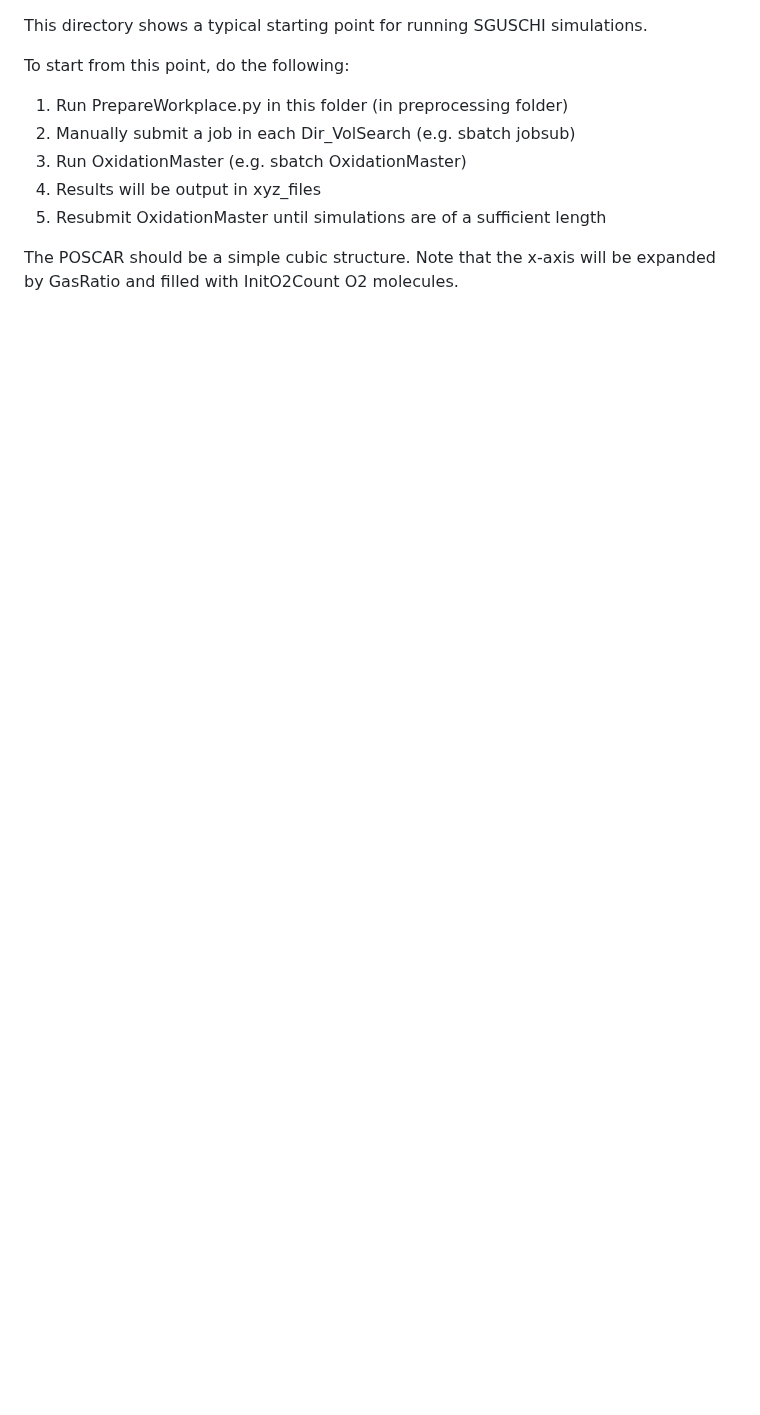
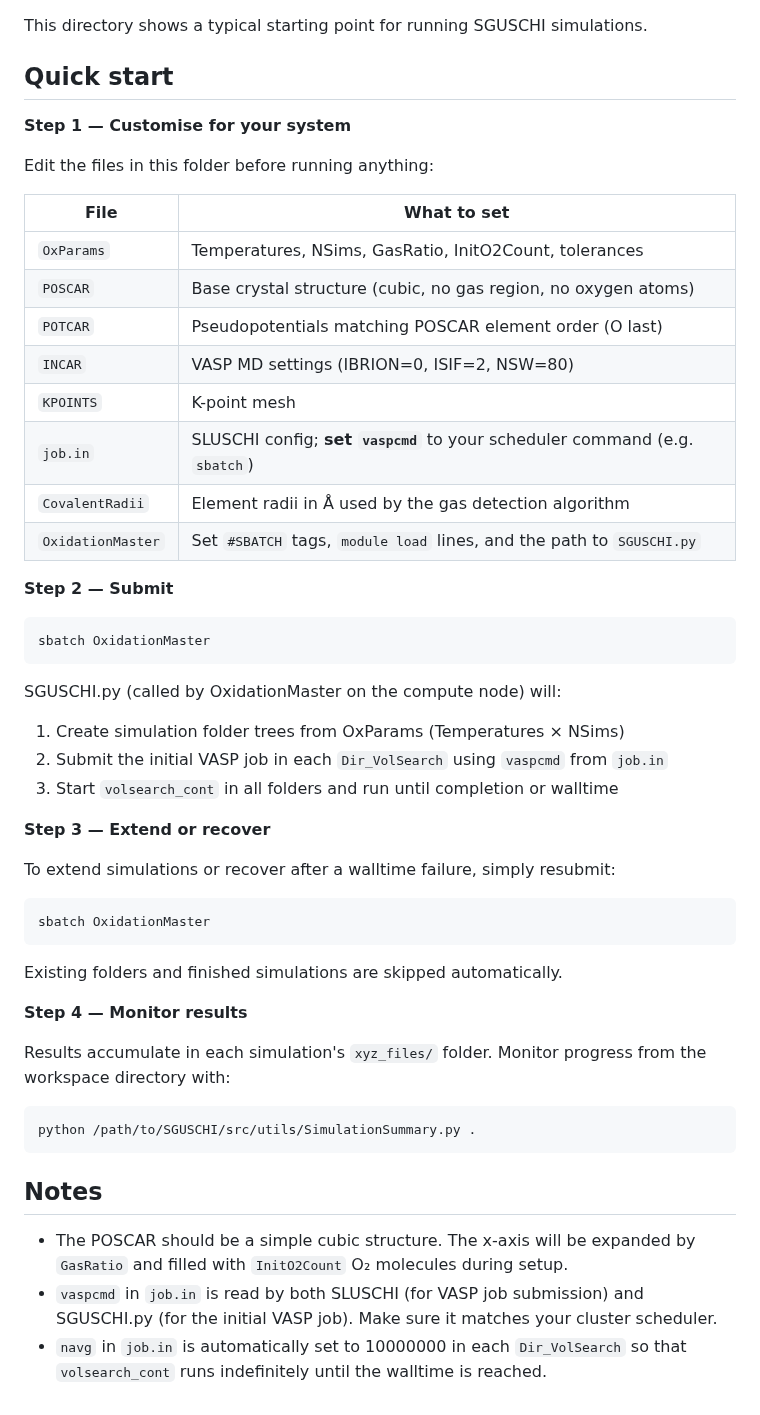
Before and after one commit to Philipwur/SGUSCHI, a Markdown page: example/note.md, the part around the change. Drawn GitHub-style; blank space fills up the shorter version.

```diff
--- a/example/note.md
+++ b/example/note.md
@@ -1,12 +1,51 @@
 This directory shows a typical starting point for running SGUSCHI simulations.
 
-To start from this point, do the following:
+## Quick start
 
-1. Run PrepareWorkplace.py in this folder (in preprocessing folder)
-2. Manually submit a job in each Dir_VolSearch (e.g. sbatch jobsub)
-3. Run OxidationMaster (e.g. sbatch OxidationMaster)
-4. Results will be output in xyz_files
-5. Resubmit OxidationMaster until simulations are of a sufficient length
+**Step 1 — Customise for your system**
 
-The POSCAR should be a simple cubic structure. Note that the x-axis will be expanded
-by GasRatio and filled with InitO2Count O2 molecules.
+Edit the files in this folder before running anything:
+
+| File | What to set |
+|------|-------------|
+| `OxParams` | Temperatures, NSims, GasRatio, InitO2Count, tolerances |
+| `POSCAR` | Base crystal structure (cubic, no gas region, no oxygen atoms) |
+| `POTCAR` | Pseudopotentials matching POSCAR element order (O last) |
+| `INCAR` | VASP MD settings (IBRION=0, ISIF=2, NSW=80) |
+| `KPOINTS` | K-point mesh |
+| `job.in` | SLUSCHI config; **set `vaspcmd`** to your scheduler command (e.g. `sbatch`) |
+| `CovalentRadii` | Element radii in Å used by the gas detection algorithm |
+| `OxidationMaster` | Set `#SBATCH` tags, `module load` lines, and the path to `SGUSCHI.py` |
+
+**Step 2 — Submit**
+
+    sbatch OxidationMaster
+
+SGUSCHI.py (called by OxidationMaster on the compute node) will:
+1. Create simulation folder trees from OxParams (Temperatures × NSims)
+2. Submit the initial VASP job in each `Dir_VolSearch` using `vaspcmd` from `job.in`
+3. Start `volsearch_cont` in all folders and run until completion or walltime
+
+**Step 3 — Extend or recover**
+
+To extend simulations or recover after a walltime failure, simply resubmit:
+
+    sbatch OxidationMaster
+
+Existing folders and finished simulations are skipped automatically.
+
+**Step 4 — Monitor results**
+
+Results accumulate in each simulation's `xyz_files/` folder.
+Monitor progress from the workspace directory with:
+
+    python /path/to/SGUSCHI/src/utils/SimulationSummary.py .
+
+## Notes
+
+- The POSCAR should be a simple cubic structure. The x-axis will be expanded by
+  `GasRatio` and filled with `InitO2Count` O₂ molecules during setup.
+- `vaspcmd` in `job.in` is read by both SLUSCHI (for VASP job submission) and
+  SGUSCHI.py (for the initial VASP job). Make sure it matches your cluster scheduler.
+- `navg` in `job.in` is automatically set to 10000000 in each `Dir_VolSearch` so
+  that `volsearch_cont` runs indefinitely until the walltime is reached.
```
Also changed, not shown: README.md (+52 -15 lines), TODO.md (+1 -0 lines), docs/Visual_Abstract_git.png (added), 5 other files.
